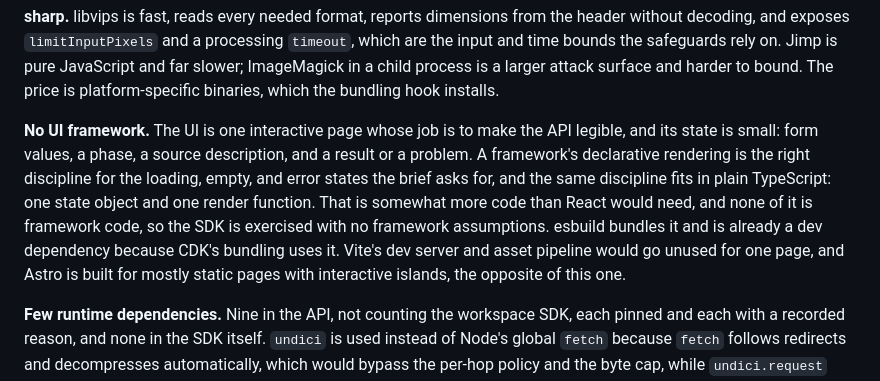
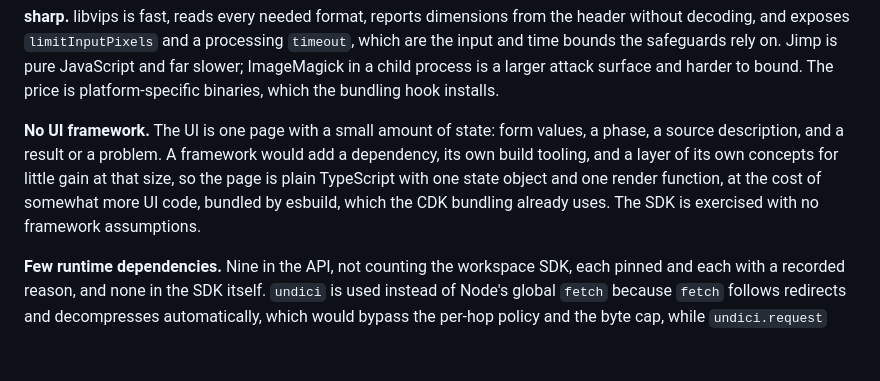
Before and after one commit to val-grasley/image-service, a Markdown page: README.md, the part around the change. GitHub-like rendering; blank space fills up the shorter version.

Commit message:
docs: state the no-framework reason without naming frameworks
The paragraph explaining the UI choice assumed the reader knew which
frameworks were weighed. It now gives only the reason that decided it:
the page is small, and a framework would add a dependency and its own
tooling for little gain at that size. The cost, somewhat more UI code,
stays.

Co-Authored-By: Claude Fable 5.1 <noreply@anthropic.com>
Claude-Session: https://claude.ai/code/session_01GzMBjMutqtJp8iPsWQY9a9

```diff
--- a/README.md
+++ b/README.md
@@ -234,15 +234,12 @@ input and time bounds the safeguards rely on. Jimp is pure JavaScript and far sl
 ImageMagick in a child process is a larger attack surface and harder to bound. The price is
 platform-specific binaries, which the bundling hook installs.
 
-**No UI framework.** The UI is one interactive page whose job is to make the API legible,
-and its state is small: form values, a phase, a source description, and a result or a
-problem. A framework's declarative rendering is the right discipline for the loading, empty,
-and error states the brief asks for, and the same discipline fits in plain TypeScript: one
-state object and one render function. That is somewhat more code than React would need, and
-none of it is framework code, so the SDK is exercised with no framework assumptions. esbuild
-bundles it and is already a dev dependency because CDK's bundling uses it. Vite's dev server
-and asset pipeline would go unused for one page, and Astro is built for mostly static pages
-with interactive islands, the opposite of this one.
+**No UI framework.** The UI is one page with a small amount of state: form values, a phase,
+a source description, and a result or a problem. A framework would add a dependency, its own
+build tooling, and a layer of its own concepts for little gain at that size, so the page is
+plain TypeScript with one state object and one render function, at the cost of somewhat more
+UI code, bundled by esbuild, which the CDK bundling already uses. The SDK is exercised with
+no framework assumptions.
 
 **Few runtime dependencies.** Nine in the API, not counting the workspace SDK, each pinned
 and each with a recorded reason, and none in the SDK itself. `undici` is used instead of
```
